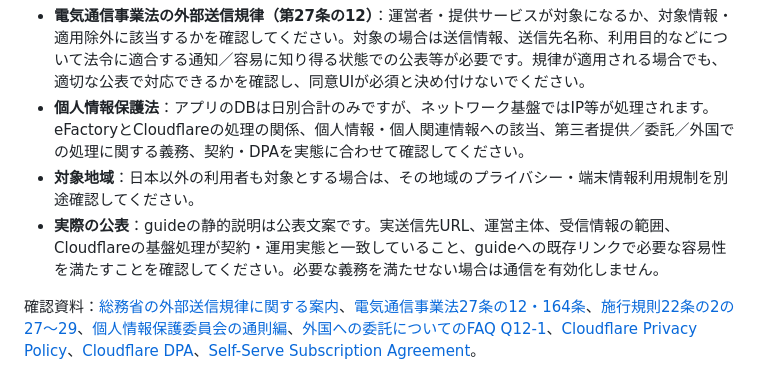
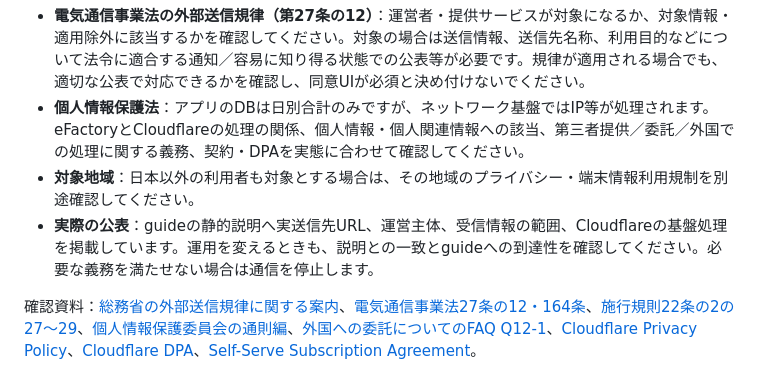
Before and after one commit to efactory-suzuka/efactory-steering-angle-meter, a Markdown page: docs/USAGE_COUNTER.md, the part around the change. GitHub-like rendering.

```diff
--- a/docs/USAGE_COUNTER.md
+++ b/docs/USAGE_COUNTER.md
@@ -127,7 +127,7 @@ Cookieを使わず個別履歴を保存しないことだけで、すべての
 - **電気通信事業法の外部送信規律（第27条の12）**：運営者・提供サービスが対象になるか、対象情報・適用除外に該当するかを確認してください。対象の場合は送信情報、送信先名称、利用目的などについて法令に適合する通知／容易に知り得る状態での公表等が必要です。規律が適用される場合でも、適切な公表で対応できるかを確認し、同意UIが必須と決め付けないでください。
 - **個人情報保護法**：アプリのDBは日別合計のみですが、ネットワーク基盤ではIP等が処理されます。eFactoryとCloudflareの処理の関係、個人情報・個人関連情報への該当、第三者提供／委託／外国での処理に関する義務、契約・DPAを実態に合わせて確認してください。
 - **対象地域**：日本以外の利用者も対象とする場合は、その地域のプライバシー・端末情報利用規制を別途確認してください。
-- **実際の公表**：guideの静的説明は公表文案です。実送信先URL、運営主体、受信情報の範囲、Cloudflareの基盤処理が契約・運用実態と一致していること、guideへの既存リンクで必要な容易性を満たすことを確認してください。必要な義務を満たせない場合は通信を有効化しません。
+- **実際の公表**：guideの静的説明へ実送信先URL、運営主体、受信情報の範囲、Cloudflareの基盤処理を掲載しています。運用を変えるときも、説明との一致とguideへの到達性を確認してください。必要な義務を満たせない場合は通信を停止します。
 
 確認資料：[総務省の外部送信規律に関する案内](https://www.soumu.go.jp/main_sosiki/joho_tsusin/d_syohi/gaibusoushin.html)、[電気通信事業法27条の12・164条](https://laws.e-gov.go.jp/law/359AC0000000086)、[施行規則22条の2の27～29](https://laws.e-gov.go.jp/law/360M50001000025)、[個人情報保護委員会の通則編](https://www.ppc.go.jp/personalinfo/legal/guidelines_tsusoku/)、[外国への委託についてのFAQ Q12-1](https://www.ppc.go.jp/all_faq_index/faq1-q12-1/)、[Cloudflare Privacy Policy](https://www.cloudflare.com/privacypolicy/)、[Cloudflare DPA](https://www.cloudflare.com/cloudflare-customer-dpa/)、[Self-Serve Subscription Agreement](https://www.cloudflare.com/terms/)。
 
```
Also changed, not shown: docs/COUNTER_PRODUCTION_STATUS.md (+26 -1 lines).
